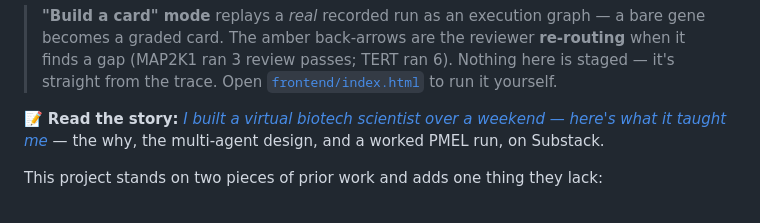
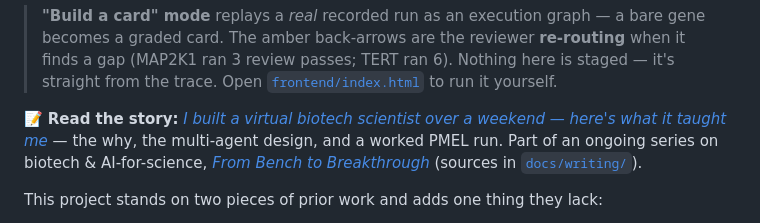
Before and after one commit to jackysiupuichung/virtual-biotech-scientist, a Markdown page: README.md, the part around the change. GitHub-like rendering.

```diff
--- a/README.md
+++ b/README.md
@@ -12,7 +12,7 @@
 > gap (MAP2K1 ran 3 review passes; TERT ran 6). Nothing here is staged — it's straight from the
 > trace. Open [`frontend/index.html`](frontend/index.html) to run it yourself.
 
-📝 **Read the story:** [*I built a virtual biotech scientist over a weekend — here's what it taught me*](https://frombenchtobreakthrough.substack.com/p/i-built-a-virtual-biotech-scientist) — the why, the multi-agent design, and a worked PMEL run, on Substack.
+📝 **Read the story:** [*I built a virtual biotech scientist over a weekend — here's what it taught me*](https://frombenchtobreakthrough.substack.com/p/i-built-a-virtual-biotech-scientist) — the why, the multi-agent design, and a worked PMEL run. Part of an ongoing series on biotech & AI-for-science, [*From Bench to Breakthrough*](https://frombenchtobreakthrough.substack.com/) (sources in [`docs/writing/`](docs/writing/)).
 
 This project stands on two pieces of prior work and adds one thing they lack:
 
```
Also changed, not shown: docs/writing/README.md (added, +13 -0 lines), 2 other files.
